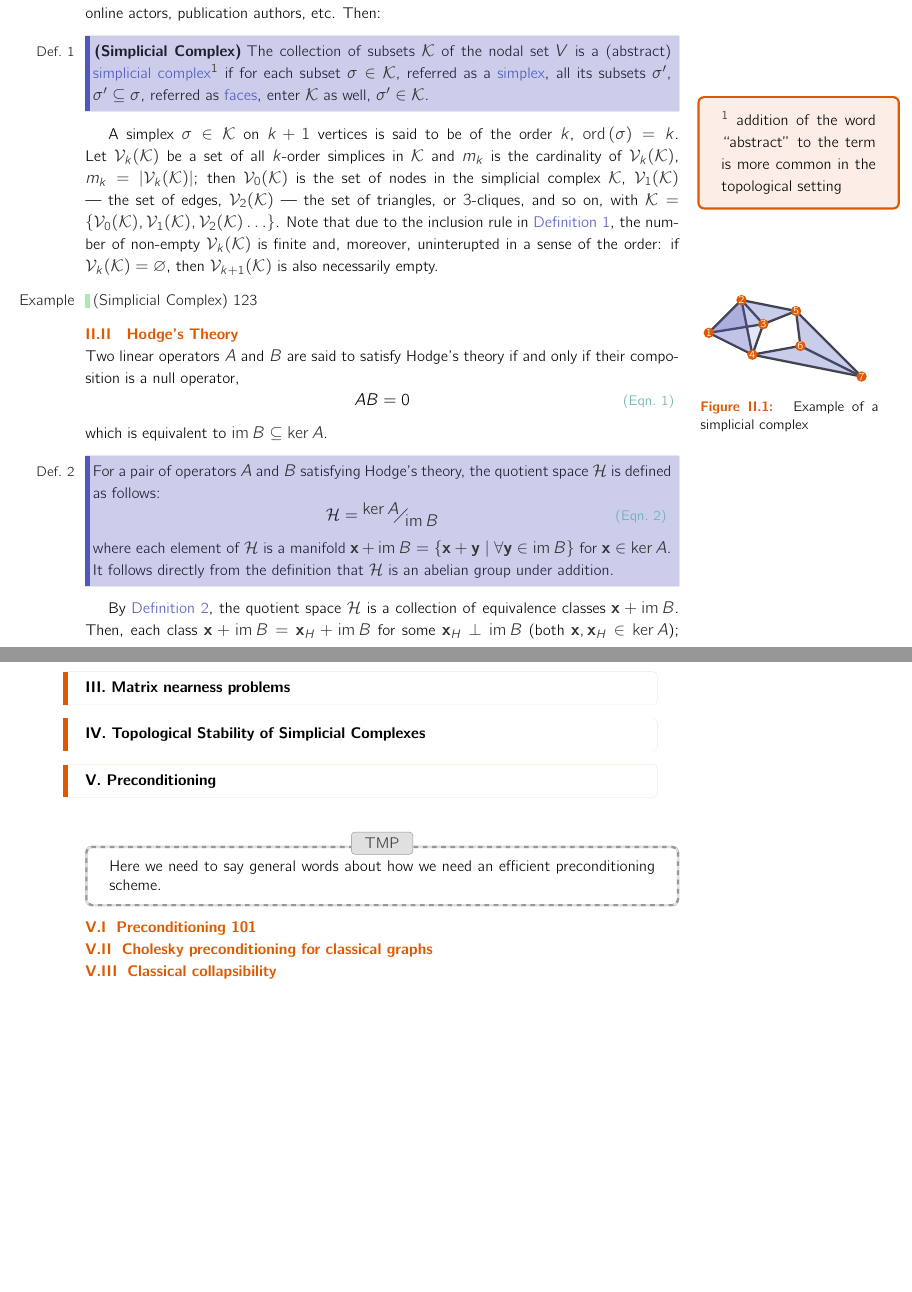
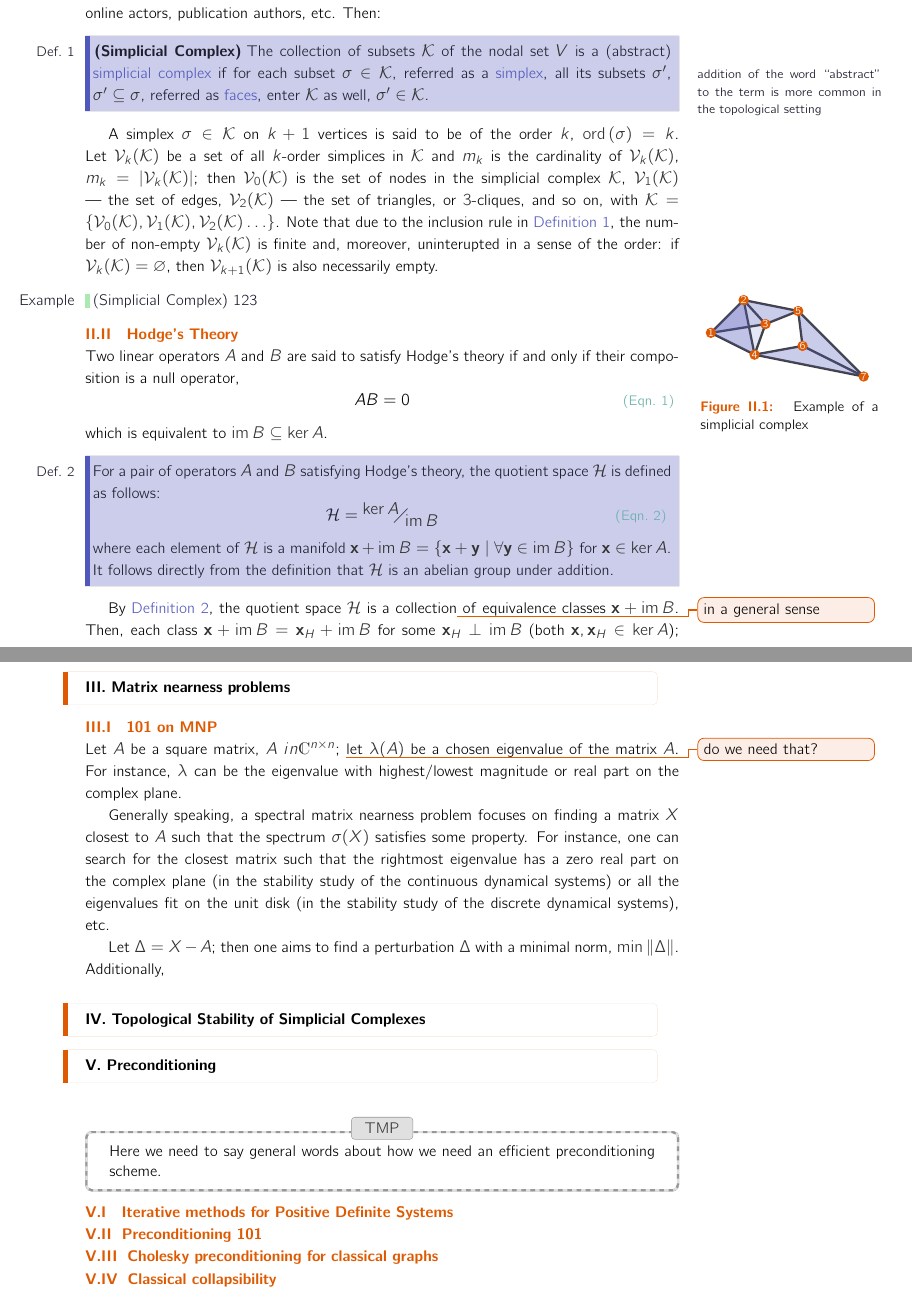
Before and after one commit to mryodo/gssi.thesis, a LaTeX document (first_draft/mynotes.tex, which reads first_draft/inputs/MNP.tex, first_draft/inputs/preconditioning.tex, first_draft/inputs/simplicial_complex.tex): two parts of pages 1 and 3 of 8, joined at a grey line, cut so that both start at the same text, the shorter picture padded with empty space. Compiled offline with pdfLaTeX.

Commit message:
small updates

```diff
--- a/first_draft/inputs/MNP.tex
+++ b/first_draft/inputs/MNP.tex
@@ -1 +1,9 @@
 \section{Matrix nearness problems}
+
+\subsection{ 101 on MNP }
+
+Let \( A \) be a square matrix, \( A \ in \ds C^{n \times n }\); \todo{do we need that?} let \( \lambda ( A )\) be a chosen eigenvalue of the matrix \( A \). For instance, \( \lambda \) can be the eigenvalue with highest/lowest magnitude or real part on the complex plane.
+
+Generally speaking, \emph{a spectral matrix nearness problem} focuses on finding a matrix \( X \) closest to \( A \) such that the spectrum \( \sigma ( X ) \) satisfies some property. For instance, one can search for the closest matrix such that the rightmost eigenvalue has a zero real part on the complex plane (in the stability study of the continuous dynamical systems) or all the eigenvalues fit on the unit disk (in the stability study of the discrete dynamical systems), etc.
+
+Let \( \Delta = X - A \); then one aims to find a perturbation \( \Delta \) with a minimal norm, \( \min \| \Delta \| \). Additionally,
--- a/first_draft/inputs/preconditioning.tex
+++ b/first_draft/inputs/preconditioning.tex
@@ -3,6 +3,11 @@
 \begin{tmp}
       Here we need to say general words about how we need an efficient preconditioning scheme.
 \end{tmp}
+
+\subsection{ Iterative methods for Positive Definite Systems }
+
+
+
 
 \subsection{Preconditioning 101}
 
--- a/first_draft/inputs/simplicial_complex.tex
+++ b/first_draft/inputs/simplicial_complex.tex
@@ -8,13 +8,14 @@
 Let \( V = \{ v_1, v_2, \ldots, v_n \} \) be a set of nodes; as discussed above, such set may refer to various interacting entities and agents in the system, e.g.\ neurons, genes, traffic stops, online actors, publication authors, etc. Then:
 
 \begin{definition}[Simplicial Complex]\label{def:simplicial_complex}
-      The collection of subsets \( \mathcal K \) of the nodal set \( V \) is  a (abstract) \gls{SC}\mnl{addition of the word ``abstract'' to the term is more common in the topological setting} if for each subset \( \sigma \in \mc K \), referred as a \gls{simplex}, all its subsets \( \sigma'\), \( \sigma' \subseteq \sigma \), referred as \glspl{face}, enter \( \mc K \) as well, \( \sigma' \in \mc K\).
+      The collection of subsets \( \mathcal K \) of the nodal set \( V \) is  a (abstract) \gls{SC}\en{addition of the word ``abstract'' to the term is more common in the topological setting} if for each subset \( \sigma \in \mc K \), referred as a \gls{simplex}, all its subsets \( \sigma'\), \( \sigma' \subseteq \sigma \), referred as \glspl{face}, enter \( \mc K \) as well, \( \sigma' \in \mc K\).
 \end{definition}
 
 A simplex \( \sigma \in \mc K \) on \( k + 1 \) vertices is said to be of the order \( k \), \( \ord \sigma = k \). Let \( \V k \) be a set of all \(k\)-order simplices in \( \mc K \) and \( m_k \) is the cardinality of \( \V k\), \( m_k = | \V k | \); then \( \V 0 \) is the set of nodes in the simplicial complex \( \mc K \), \( \V 1 \) --- the set of edges, \( \V 2 \) --- the set of triangles, or \(3\)-cliques, and so on, with \( \mc K = \{ \V 0, \V 1, \V 2 \ldots \} \). Note that due to the inclusion rule in \Cref{def:simplicial_complex}, the number of non-empty \( \V k \) is finite and, moreover, uninterupted in a sense of the order: if \( \V k = \vn \), then \( \V {k+1} \) is also necessarily empty.
 \en{
-      \insidefigure[0.3\columnwidth]{ \input{imgs/tikz/simplicial_complex_example.tex} }{
-            Example of a simplicial complex}}
+      \insidefigure[0.3\columnwidth]{ \input{imgs/tikz/simplicial_complex_example.tex}}{
+            Example of a simplicial complex}
+}
 
 \begin{example}[Simplicial Complex]
 
@@ -40,7 +41,7 @@ which is equivalent to \( \im B \subseteq \ker A \).
       where each element of \( \mc H \) is a manifold \( \b x + \im B = \left\{ \b x + \b y \mid \forall \b y \in \im B \right\}\) for \( \b x \in \ker A \). It follows directly from the definition that \( \mc H\) is an abelian group under addition.
 \end{definition}
 
-By \Cref{def:quotient}, the quotient space \( \mc H \) is a collection of \emph{equivalence classes} \( \b x + \im B \). Then, each class \( \b x + \im B = \b x_H + \im B \) for some \( \b x_H \perp \im B \) (both \( \b x, \b x_H \in \ker A \)); indeed, since the orthogonal component \( \b x_H \) (referred as \emph{harmonic representative}) of \( \b x \) with respect to \( \im B\) is unique, the map \( \b x_H \leftrightarrow \b x + \im B \) is bijectional.\en{
+By \Cref{def:quotient}, the quotient space \( \mc H \) is a collection\todo{in a general sense} of \emph{equivalence classes} \( \b x + \im B \). Then, each class \( \b x + \im B = \b x_H + \im B \) for some \( \b x_H \perp \im B \) (both \( \b x, \b x_H \in \ker A \)); indeed, since the orthogonal component \( \b x_H \) (referred as \emph{harmonic representative}) of \( \b x \) with respect to \( \im B\) is unique, the map \( \b x_H \leftrightarrow \b x + \im B \) is bijectional.\en{
       \insidefigure[0.3\columnwidth]{
             \input{imgs/tikz/quotient.tex}}{Illustration of a harmonic representative for an equivalence class}
 }
--- a/first_draft/mynotes.cls
+++ b/first_draft/mynotes.cls
@@ -573,3 +573,11 @@
 
 
 \counterwithin{figure}{section}
+
+
+\usepackage[
+      color=persimmon!10!white,
+      bordercolor=persimmon,
+      linecolor = persimmon,
+      textwidth = 0.3\columnwidth,
+]{todonotes}
```
Also changed, not shown: first_draft/mynotes.pdf, first_draft/notes.bib (line endings or trailing spaces), 3 other files.
